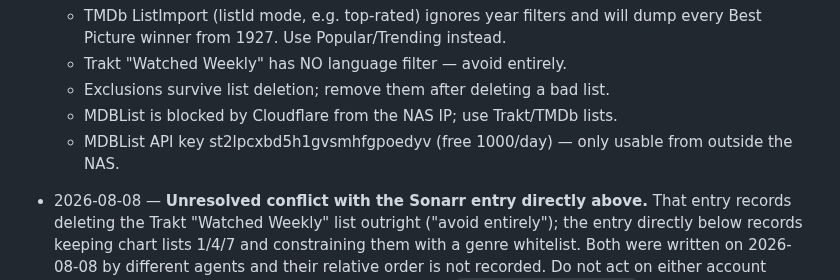
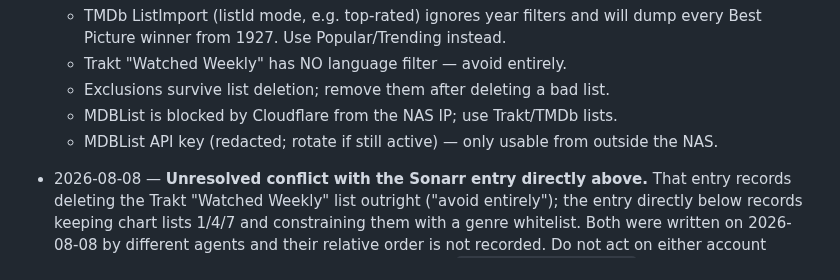
Before and after one commit to welldonestreams/welldonestreams, a Markdown page: WORKLOG.md, the part around the change. Rendered like a GitHub page.

```diff
--- a/WORKLOG.md
+++ b/WORKLOG.md
@@ -86,7 +86,7 @@ entry — never below the `## Entry template` section at the bottom.**
   - Trakt "Watched Weekly" has NO language filter — avoid entirely.
   - Exclusions survive list deletion; remove them after deleting a bad list.
   - MDBList is blocked by Cloudflare from the NAS IP; use Trakt/TMDb lists.
-  - MDBList API key st2lpcxbd5h1gvsmhfgpoedyv (free 1000/day) — only usable
+  - MDBList API key (redacted; rotate if still active) — only usable
     from outside the NAS.
 
 - 2026-08-08 — **Unresolved conflict with the Sonarr entry directly above.**
```
Also changed, not shown: HOMELAB-HANDOFF.md (+1 -1 lines).
